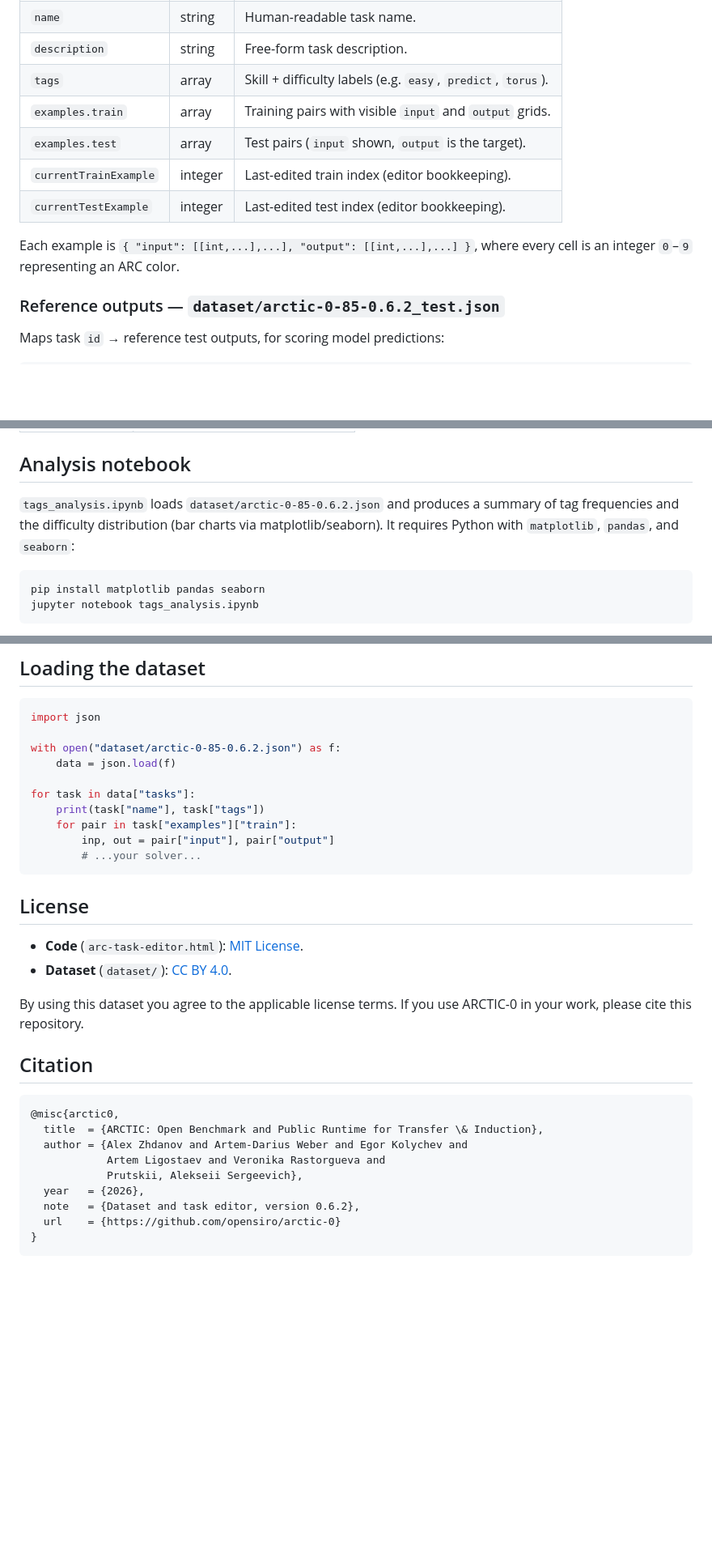
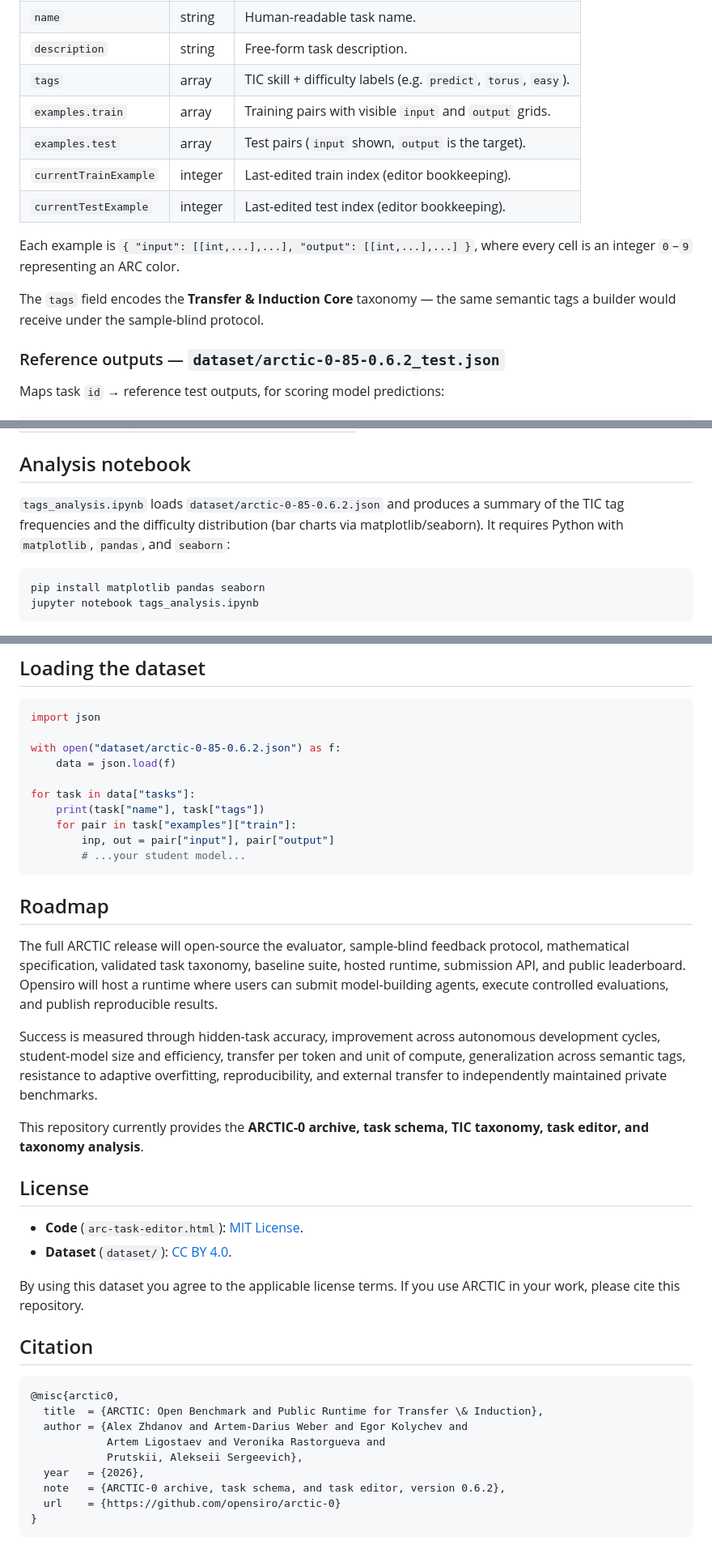
Before and after one commit to opensiro/arctic-0, a Markdown page: README.md, 3 parts joined by grey strips. Shown at 81% size. Drawn GitHub-style; blank space fills up the shorter version.

````diff
--- a/README.md
+++ b/README.md
@@ -55,7 +100,7 @@ Each task object:
 | `id`                 | string  | Unique task identifier.                                           |
 | `name`               | string  | Human-readable task name.                                         |
 | `description`        | string  | Free-form task description.                                       |
-| `tags`               | array   | Skill + difficulty labels (e.g. `easy`, `predict`, `torus`).      |
+| `tags`               | array   | TIC skill + difficulty labels (e.g. `predict`, `torus`, `easy`).  |
 | `examples.train`     | array   | Training pairs with visible `input` and `output` grids.           |
 | `examples.test`      | array   | Test pairs (`input` shown, `output` is the target).               |
 | `currentTrainExample`| integer | Last-edited train index (editor bookkeeping).                     |
@@ -63,6 +108,9 @@ Each task object:
 
 Each example is `{ "input": [[int,...],...], "output": [[int,...],...] }`, where
 every cell is an integer `0`–`9` representing an ARC color.
+
+The `tags` field encodes the **Transfer & Induction Core** taxonomy — the same
+semantic tags a builder would receive under the sample-blind protocol.
 
 ### Reference outputs — `dataset/arctic-0-85-0.6.2_test.json`
 
@@ -132,8 +180,8 @@ Keyboard shortcuts (press `?` in the app for the full list):
 ## Analysis notebook
 
 `tags_analysis.ipynb` loads `dataset/arctic-0-85-0.6.2.json` and produces a
-summary of tag frequencies and the difficulty distribution (bar charts via
-matplotlib/seaborn). It requires Python with `matplotlib`, `pandas`, and
+summary of the TIC tag frequencies and the difficulty distribution (bar charts
+via matplotlib/seaborn). It requires Python with `matplotlib`, `pandas`, and
 `seaborn`:
 
 ```bash
@@ -153,8 +201,25 @@ for task in data["tasks"]:
     print(task["name"], task["tags"])
     for pair in task["examples"]["train"]:
         inp, out = pair["input"], pair["output"]
-        # ...your solver...
+        # ...your student model...
 ```
+
+## Roadmap
+
+The full ARCTIC release will open-source the evaluator, sample-blind feedback
+protocol, mathematical specification, validated task taxonomy, baseline suite,
+hosted runtime, submission API, and public leaderboard. Opensiro will host a
+runtime where users can submit model-building agents, execute controlled
+evaluations, and publish reproducible results.
+
+Success is measured through hidden-task accuracy, improvement across autonomous
+development cycles, student-model size and efficiency, transfer per token and
+unit of compute, generalization across semantic tags, resistance to adaptive
+overfitting, reproducibility, and external transfer to independently maintained
+private benchmarks.
+
+This repository currently provides the **ARCTIC-0 archive, task schema, TIC
+taxonomy, task editor, and taxonomy analysis**.
 
 ## License
 
@@ -162,7 +227,7 @@ for task in data["tasks"]:
 - **Dataset** (`dataset/`): [CC BY 4.0](https://creativecommons.org/licenses/by/4.0/).
 
 By using this dataset you agree to the applicable license terms. If you use
-ARCTIC-0 in your work, please cite this repository.
+ARCTIC in your work, please cite this repository.
 
 ## Citation
 
@@ -173,7 +238,7 @@ ARCTIC-0 in your work, please cite this repository.
             Artem Ligostaev and Veronika Rastorgueva and
             Prutskii, Alekseii Sergeevich},
   year   = {2026},
-  note   = {Dataset and task editor, version 0.6.2},
+  note   = {ARCTIC-0 archive, task schema, and task editor, version 0.6.2},
   url    = {https://github.com/opensiro/arctic-0}
 }
 ```
````
Also changed, not shown: other parts of README.md (+61 -16 lines).
